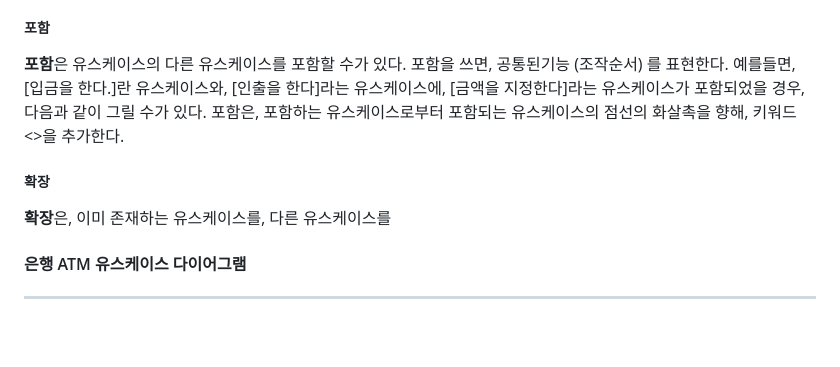
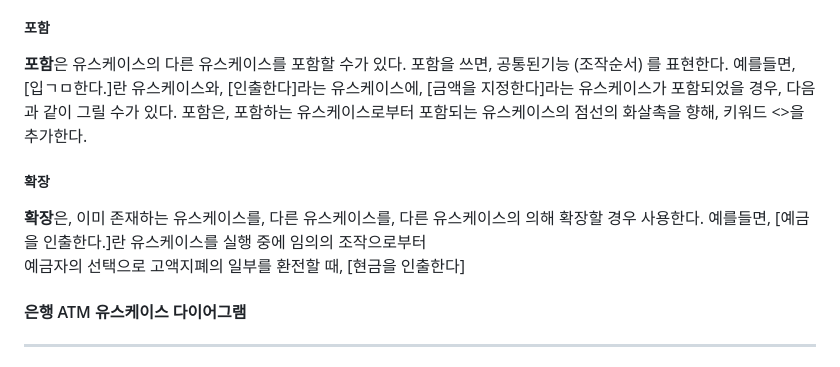
Before and after one commit to Robotics-Ro/UML-study, a Markdown page: Diagram/Usecase.md, the part around the change. Drawn GitHub-style; blank space fills up the shorter version.

```diff
--- a/Diagram/Usecase.md
+++ b/Diagram/Usecase.md
@@ -48,11 +48,11 @@ UML은 모델링을 위한 언어다. 모델이란 어떠한 대상을 글이나
 
 ##### 포함
  **포함**은 유스케이스의 다른 유스케이스를 포함할 수가 있다. 포함을 쓰면, 공통된기능 (조작순서) 를 표현한다.
- 예를들면, [입금을 한다.]란 유스케이스와, [인출을 한다]라는 유스케이스에, [금액을 지정한다]라는 유스케이스가 포함되었을 경우, 다음과 같이 그릴 수가 있다.
+ 예를들면, [입ㄱㅁ한다.]란 유스케이스와, [인출한다]라는 유스케이스에, [금액을 지정한다]라는 유스케이스가 포함되었을 경우, 다음과 같이 그릴 수가 있다.
  포함은, 포함하는 유스케이스로부터 포함되는 유스케이스의 점선의 화살촉을 향해, 키워드 <<include>>을 추가한다.
 
 ##### 확장
-**확장**은, 이미 존재하는 유스케이스를, 다른 유스케이스를
+**확장**은, 이미 존재하는 유스케이스를, 다른 유스케이스를, 다른 유스케이스의 의해 확장할 경우 사용한다. 예를들면, [예금을 인출한다.]란 유스케이스를 실행 중에 임의의 조작으로부터<br>예금자의 선택으로 고액지폐의 일부를 환전할 때, [현금을 인출한다]
 
 #### 은행 ATM 유스케이스 다이어그램
 --------------------------------------
```
